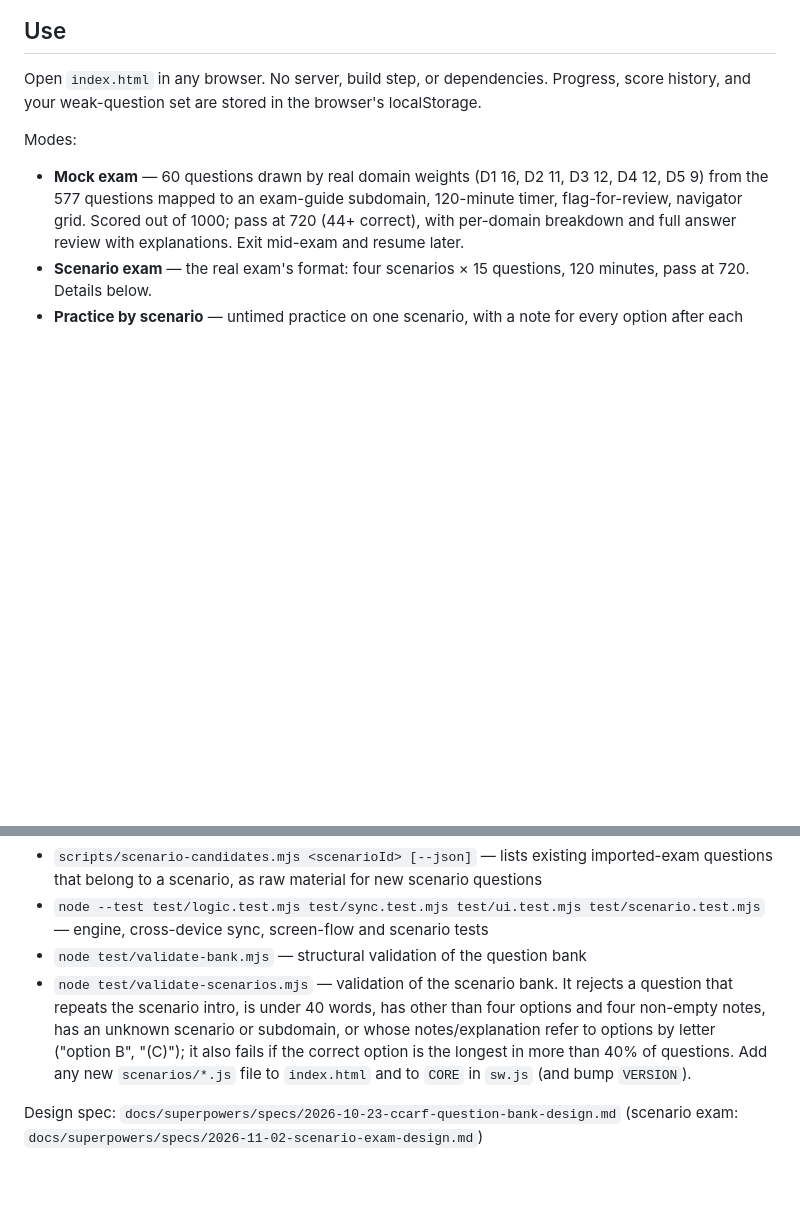
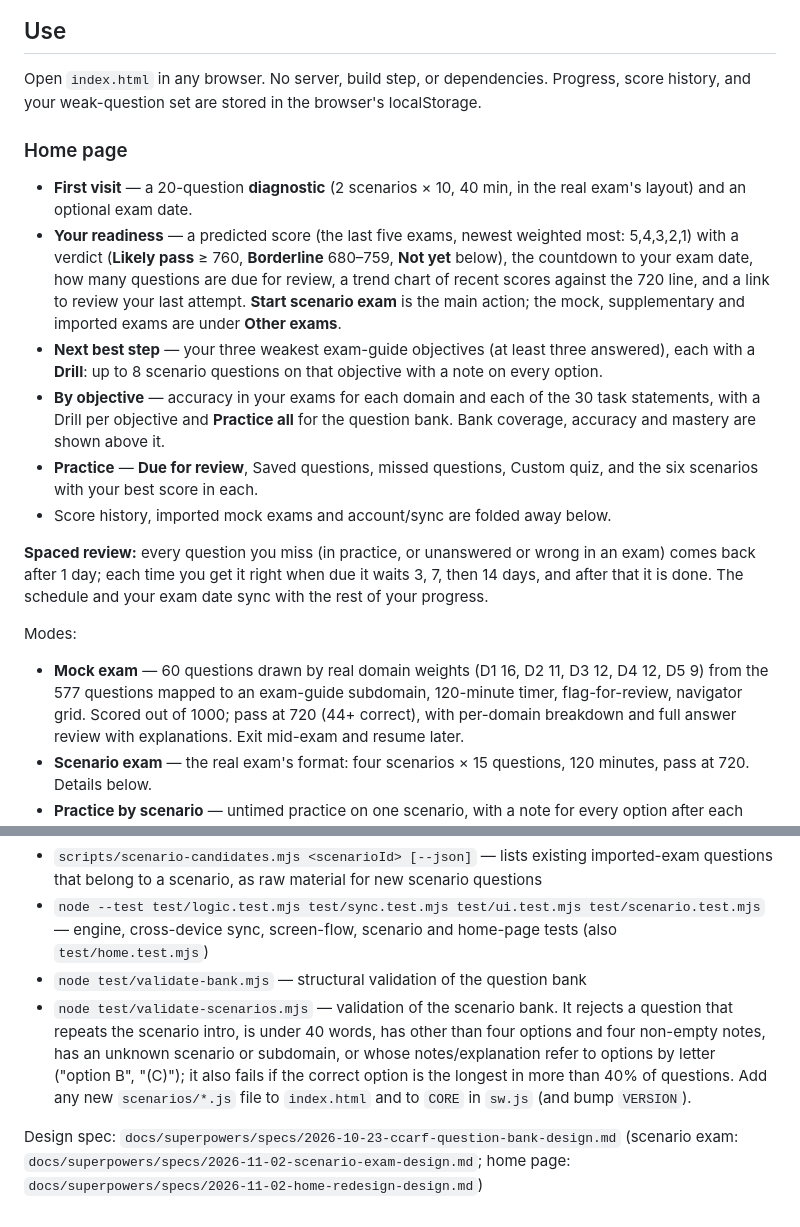
Before and after one commit to ahasan09/ccarf-qb, a Markdown page: README.md, 2 parts joined by grey strips. Drawn GitHub-style; blank space fills up the shorter version.

Commit message:
Document the new home page
Co-Authored-By: Claude Opus 5.5 <noreply@anthropic.com>

```diff
--- a/README.md
+++ b/README.md
@@ -11,6 +11,32 @@ real exam's format (see [Scenario exam](#scenario-exam)).
 Open `index.html` in any browser. No server, build step, or dependencies.
 Progress, score history, and your weak-question set are stored in the
 browser's localStorage.
+
+### Home page
+
+- **First visit** — a 20-question **diagnostic** (2 scenarios × 10, 40 min,
+  in the real exam's layout) and an optional exam date.
+- **Your readiness** — a predicted score (the last five exams, newest weighted
+  most: 5,4,3,2,1) with a verdict (**Likely pass** ≥ 760, **Borderline**
+  680–759, **Not yet** below), the countdown to your exam date, how many
+  questions are due for review, a trend chart of recent scores against the
+  720 line, and a link to review your last attempt. **Start scenario exam** is
+  the main action; the mock, supplementary and imported exams are under
+  **Other exams**.
+- **Next best step** — your three weakest exam-guide objectives (at least
+  three answered), each with a **Drill**: up to 8 scenario questions on that
+  objective with a note on every option.
+- **By objective** — accuracy in your exams for each domain and each of the
+  30 task statements, with a Drill per objective and **Practice all** for the
+  question bank. Bank coverage, accuracy and mastery are shown above it.
+- **Practice** — **Due for review**, Saved questions, missed questions,
+  Custom quiz, and the six scenarios with your best score in each.
+- Score history, imported mock exams and account/sync are folded away below.
+
+**Spaced review:** every question you miss (in practice, or unanswered or
+wrong in an exam) comes back after 1 day; each time you get it right when due
+it waits 3, 7, then 14 days, and after that it is done. The schedule and your
+exam date sync with the rest of your progress.
 
 Modes:
 
@@ -174,7 +200,7 @@ clears it, and progress cached for one account is never folded into another.
   imported-exam questions that belong to a scenario, as raw material for new
   scenario questions
 - `node --test test/logic.test.mjs test/sync.test.mjs test/ui.test.mjs test/scenario.test.mjs` — engine,
-  cross-device sync, screen-flow and scenario tests
+  cross-device sync, screen-flow, scenario and home-page tests (also `test/home.test.mjs`)
 - `node test/validate-bank.mjs` — structural validation of the question bank
 - `node test/validate-scenarios.mjs` — validation of the scenario bank. It
   rejects a question that repeats the scenario intro, is under 40 words, has
@@ -185,4 +211,5 @@ clears it, and progress cached for one account is never folded into another.
   `CORE` in `sw.js` (and bump `VERSION`).
 
 Design spec: `docs/superpowers/specs/2026-10-23-ccarf-question-bank-design.md`
-(scenario exam: `docs/superpowers/specs/2026-11-02-scenario-exam-design.md`)
+(scenario exam: `docs/superpowers/specs/2026-11-02-scenario-exam-design.md`;
+home page: `docs/superpowers/specs/2026-11-02-home-redesign-design.md`)
```
